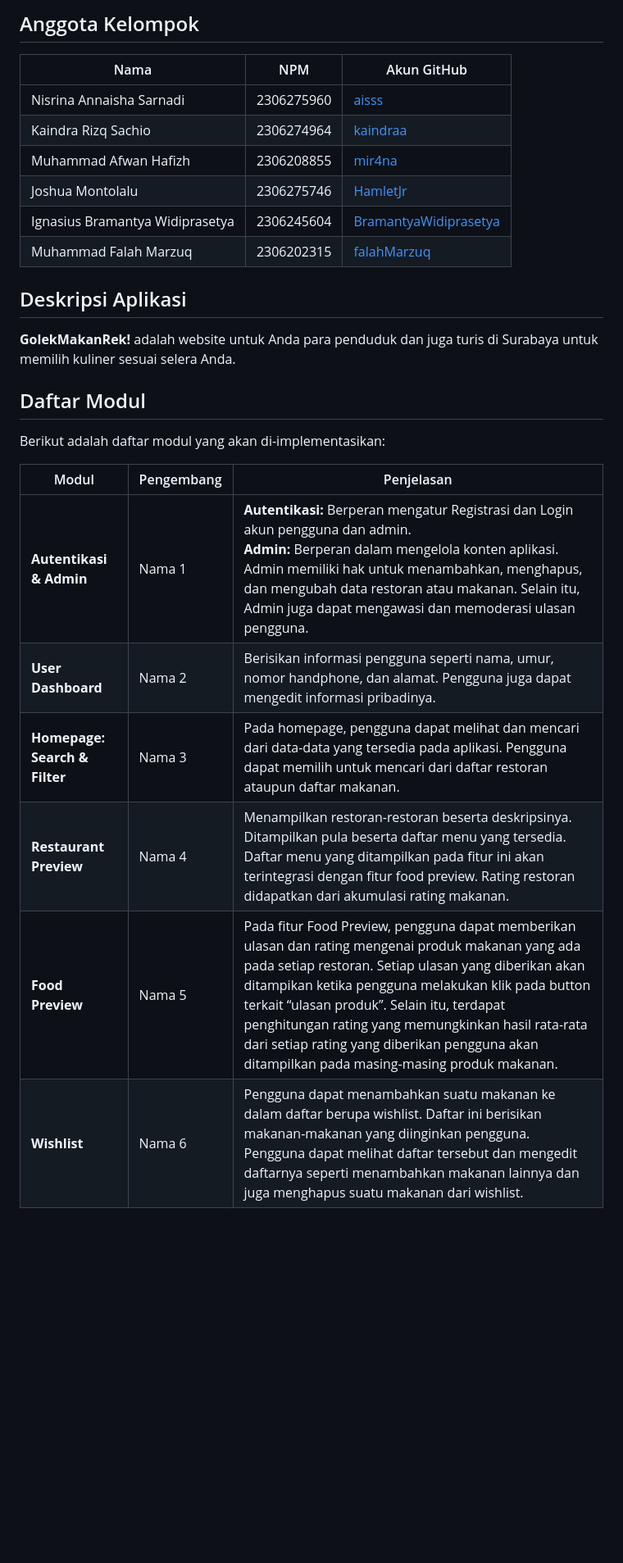
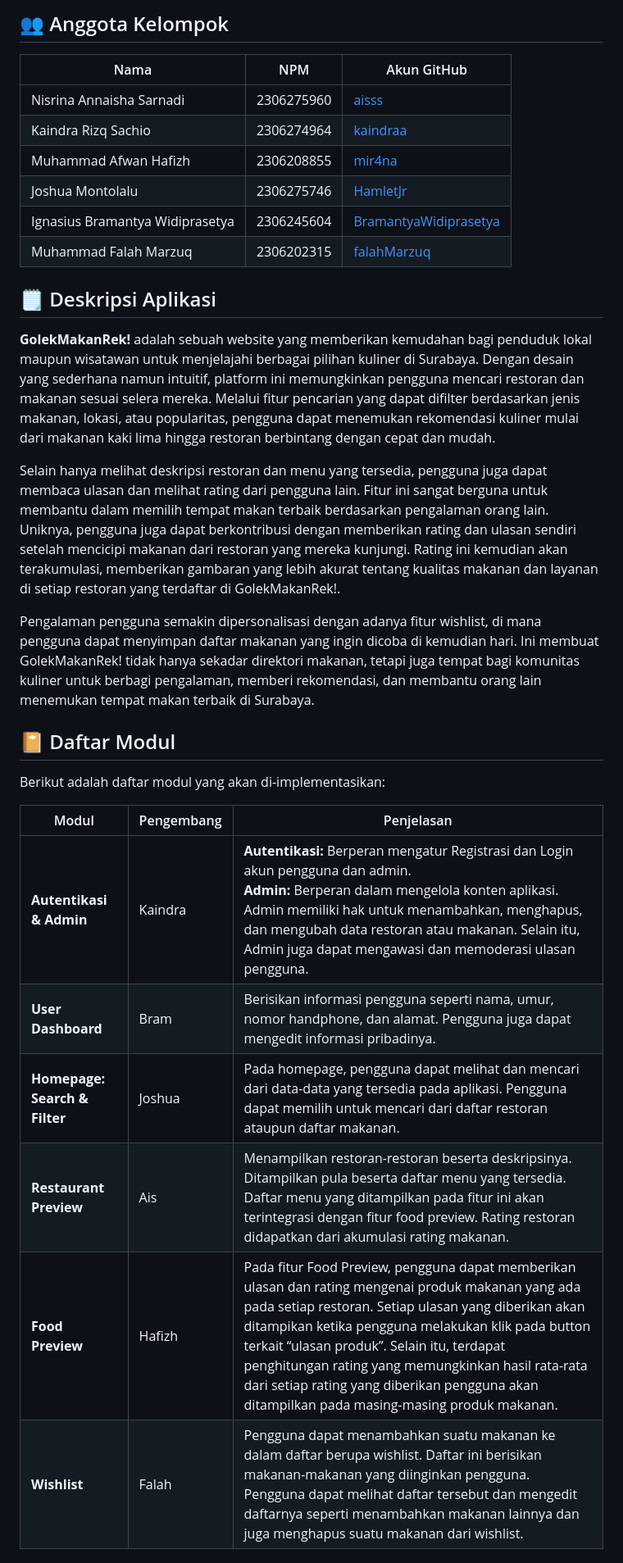
Before and after one commit to PBP-F10/GolekMakanRek, a Markdown page: README.md, the part around one of its changes. Shown at 82% size. GitHub-like rendering; blank space fills up the shorter version.

Commit message:
Upgrade README.md

```diff
--- a/README.md
+++ b/README.md
@@ -4,5 +4,5 @@
 
-## Anggota Kelompok
+## 👥 Anggota Kelompok
 | Nama | NPM | Akun GitHub |
 | -- | -- | -- |
 | Nisrina Annaisha Sarnadi | 2306275960 | [aisss](https://github.com/nsrnannaisha) |
@@ -12,18 +12,21 @@
 | Ignasius Bramantya Widiprasetya | 2306245604 | [BramantyaWidiprasetya ](https://github.com/BramantyaWidiprasetya) |
 | Muhammad Falah Marzuq | 2306202315 | [falahMarzuq](https://github.com/falahMarzuq)
 
-## Deskripsi Aplikasi
-**GolekMakanRek!** adalah website untuk Anda para penduduk dan juga turis di Surabaya untuk memilih kuliner sesuai selera Anda.
+## 🗒️ Deskripsi Aplikasi
+**GolekMakanRek!** adalah sebuah website yang memberikan kemudahan bagi penduduk lokal maupun wisatawan untuk menjelajahi berbagai pilihan kuliner di Surabaya. Dengan desain yang sederhana namun intuitif, platform ini memungkinkan pengguna mencari restoran dan makanan sesuai selera mereka. Melalui fitur pencarian yang dapat difilter berdasarkan jenis makanan, lokasi, atau popularitas, pengguna dapat menemukan rekomendasi kuliner mulai dari makanan kaki lima hingga restoran berbintang dengan cepat dan mudah.
 
-## Daftar Modul
+Selain hanya melihat deskripsi restoran dan menu yang tersedia, pengguna juga dapat membaca ulasan dan melihat rating dari pengguna lain. Fitur ini sangat berguna untuk membantu dalam memilih tempat makan terbaik berdasarkan pengalaman orang lain. Uniknya, pengguna juga dapat berkontribusi dengan memberikan rating dan ulasan sendiri setelah mencicipi makanan dari restoran yang mereka kunjungi. Rating ini kemudian akan terakumulasi, memberikan gambaran yang lebih akurat tentang kualitas makanan dan layanan di setiap restoran yang terdaftar di GolekMakanRek!.
+
+Pengalaman pengguna semakin dipersonalisasi dengan adanya fitur wishlist, di mana pengguna dapat menyimpan daftar makanan yang ingin dicoba di kemudian hari. Ini membuat GolekMakanRek! tidak hanya sekadar direktori makanan, tetapi juga tempat bagi komunitas kuliner untuk berbagi pengalaman, memberi rekomendasi, dan membantu orang lain menemukan tempat makan terbaik di Surabaya.
+## 📔 Daftar Modul
 Berikut adalah daftar modul yang akan di-implementasikan:
 
 | Modul | Pengembang | Penjelasan |
 | -- | -- | -- |
-| **Autentikasi & Admin** | Nama 1 | **Autentikasi:** Berperan mengatur Registrasi dan Login akun pengguna dan admin. <br> **Admin:** Berperan dalam mengelola konten aplikasi. Admin memiliki hak untuk menambahkan, menghapus, dan mengubah data restoran atau makanan. Selain itu, Admin juga dapat mengawasi dan memoderasi ulasan pengguna. |
-| **User Dashboard** | Nama 2 | Berisikan informasi pengguna seperti nama, umur, nomor handphone, dan alamat. Pengguna juga dapat mengedit informasi pribadinya. |
-| **Homepage: Search & Filter** | Nama 3 | Pada homepage, pengguna dapat melihat dan mencari dari data-data yang tersedia pada aplikasi. Pengguna dapat memilih untuk mencari dari daftar restoran ataupun daftar makanan. |
-| **Restaurant Preview** | Nama 4 | Menampilkan restoran-restoran beserta deskripsinya. Ditampilkan pula beserta daftar menu yang tersedia. Daftar menu yang ditampilkan pada fitur ini akan terintegrasi dengan fitur food preview. Rating restoran didapatkan dari akumulasi rating makanan. |
-| **Food Preview** | Nama 5 | Pada fitur Food Preview, pengguna dapat memberikan ulasan dan rating mengenai produk makanan yang ada pada setiap restoran. Setiap ulasan yang diberikan akan ditampikan ketika pengguna melakukan klik pada button terkait “ulasan produk”. Selain itu, terdapat penghitungan rating yang memungkinkan hasil rata-rata dari setiap rating yang diberikan pengguna akan ditampilkan pada masing-masing produk makanan. |
-| **Wishlist** | Nama 6 | Pengguna dapat menambahkan suatu makanan ke dalam daftar berupa wishlist. Daftar ini berisikan makanan-makanan yang diinginkan pengguna. Pengguna dapat melihat daftar tersebut dan mengedit daftarnya seperti menambahkan makanan lainnya dan juga menghapus suatu makanan dari wishlist. |
+| **Autentikasi & Admin** | Kaindra | **Autentikasi:** Berperan mengatur Registrasi dan Login akun pengguna dan admin. <br> **Admin:** Berperan dalam mengelola konten aplikasi. Admin memiliki hak untuk menambahkan, menghapus, dan mengubah data restoran atau makanan. Selain itu, Admin juga dapat mengawasi dan memoderasi ulasan pengguna. |
+| **User Dashboard** | Bram | Berisikan informasi pengguna seperti nama, umur, nomor handphone, dan alamat. Pengguna juga dapat mengedit informasi pribadinya. |
+| **Homepage: Search & Filter** | Joshua | Pada homepage, pengguna dapat melihat dan mencari dari data-data yang tersedia pada aplikasi. Pengguna dapat memilih untuk mencari dari daftar restoran ataupun daftar makanan. |
+| **Restaurant Preview** | Ais | Menampilkan restoran-restoran beserta deskripsinya. Ditampilkan pula beserta daftar menu yang tersedia. Daftar menu yang ditampilkan pada fitur ini akan terintegrasi dengan fitur food preview. Rating restoran didapatkan dari akumulasi rating makanan. |
+| **Food Preview** | Hafizh | Pada fitur Food Preview, pengguna dapat memberikan ulasan dan rating mengenai produk makanan yang ada pada setiap restoran. Setiap ulasan yang diberikan akan ditampikan ketika pengguna melakukan klik pada button terkait “ulasan produk”. Selain itu, terdapat penghitungan rating yang memungkinkan hasil rata-rata dari setiap rating yang diberikan pengguna akan ditampilkan pada masing-masing produk makanan. |
+| **Wishlist** | Falah | Pengguna dapat menambahkan suatu makanan ke dalam daftar berupa wishlist. Daftar ini berisikan makanan-makanan yang diinginkan pengguna. Pengguna dapat melihat daftar tersebut dan mengedit daftarnya seperti menambahkan makanan lainnya dan juga menghapus suatu makanan dari wishlist. |
 
```
Also changed, not shown: other parts of README.md (+8 -8 lines).
